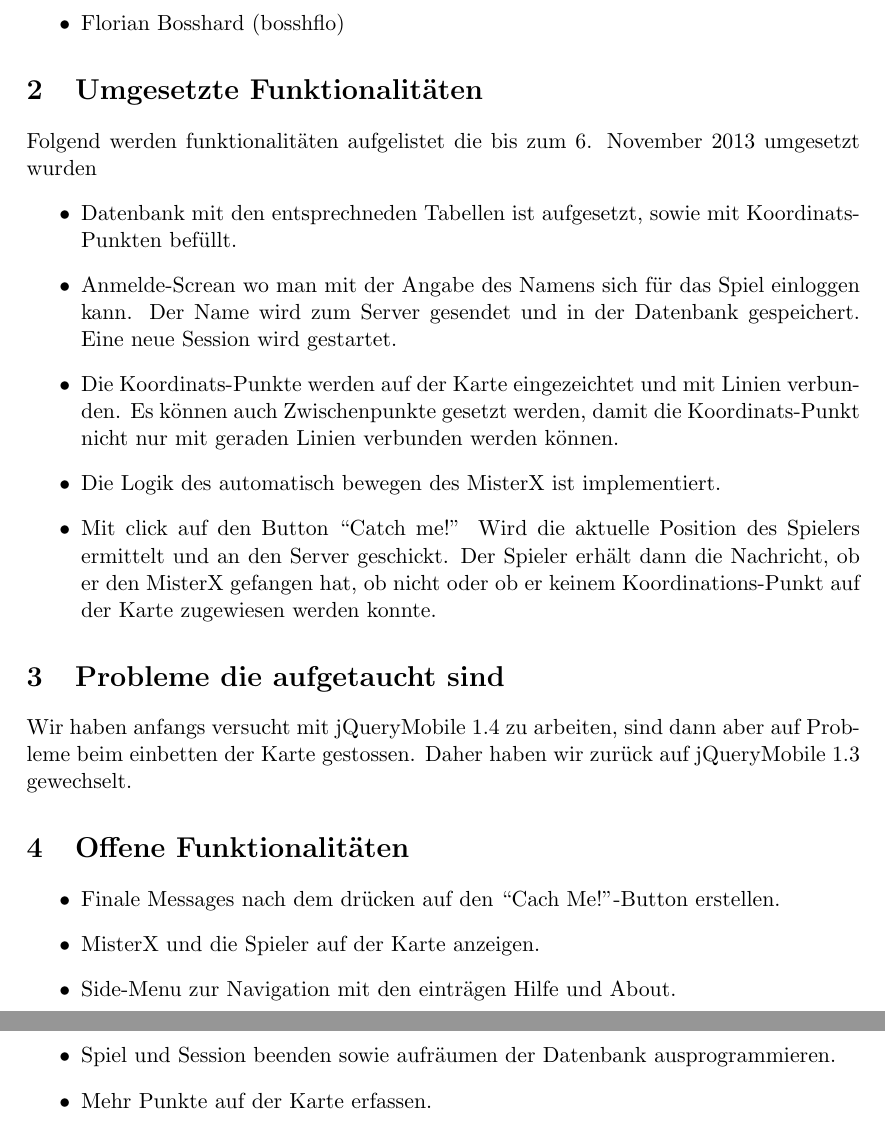
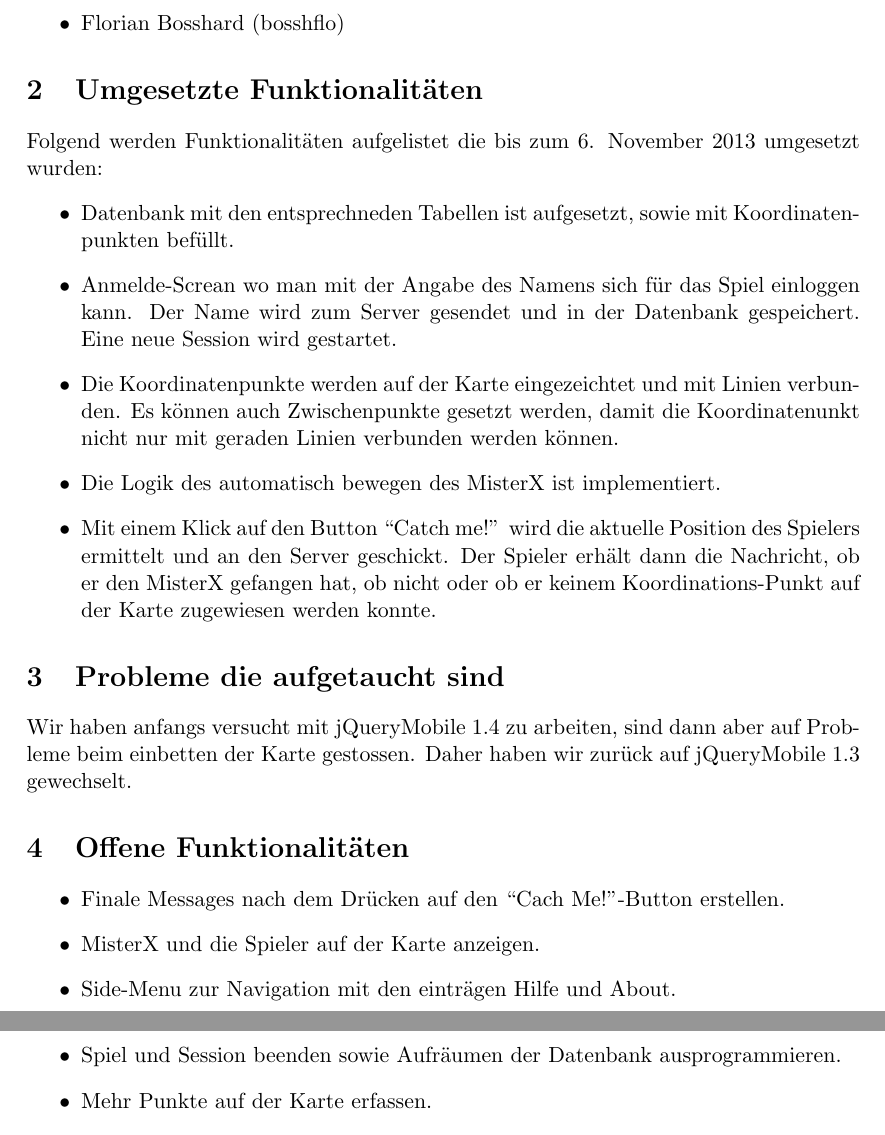
Before and after one commit to florianbosshard/Yard, a LaTeX document (Dokumentation/Zwischenstand_Projekt.tex): two parts of pages 2 and 3 of 3, joined at a grey line, cut so that both start at the same text. Compiled offline with pdfLaTeX.

Commit message:
Kleine Schreibfehler korrigiert

```diff
--- a/Dokumentation/Zwischenstand_Projekt.tex
+++ b/Dokumentation/Zwischenstand_Projekt.tex
@@ -27,13 +27,13 @@ Das Projekt wird von folgenden Personen entwickelt:
 
 
 \section{Umgesetzte Funktionalitäten}
-Folgend werden funktionalitäten aufgelistet die bis zum 6. November 2013 umgesetzt wurden
+Folgend werden Funktionalitäten aufgelistet die bis zum 6. November 2013 umgesetzt wurden:
 \begin{itemize}
-\item Datenbank mit den entsprechneden Tabellen ist aufgesetzt, sowie mit Koordinats-Punkten befüllt.
+\item Datenbank mit den entsprechneden Tabellen ist aufgesetzt, sowie mit Koordinatenpunkten befüllt.
 \item Anmelde-Screan wo man mit der Angabe des Namens sich für das Spiel einloggen kann. Der Name wird zum Server gesendet und in der Datenbank gespeichert. Eine neue Session wird gestartet.
-\item Die Koordinats-Punkte werden auf der Karte eingezeichtet und mit Linien verbunden. Es können auch Zwischenpunkte gesetzt werden, damit die Koordinats-Punkt nicht nur mit geraden Linien verbunden werden können.
+\item Die Koordinatenpunkte werden auf der Karte eingezeichtet und mit Linien verbunden. Es können auch Zwischenpunkte gesetzt werden, damit die Koordinatenunkt nicht nur mit geraden Linien verbunden werden können.
 \item Die Logik des automatisch bewegen des MisterX ist implementiert.
-\item Mit click auf den Button ``Catch me!'' Wird die aktuelle Position des Spielers ermittelt und an den Server geschickt. Der Spieler erhält dann die Nachricht, ob er den MisterX gefangen hat, ob nicht oder ob er keinem Koordinations-Punkt auf der Karte zugewiesen werden konnte.
+\item Mit einem Klick auf den Button ``Catch me!'' wird die aktuelle Position des Spielers ermittelt und an den Server geschickt. Der Spieler erhält dann die Nachricht, ob er den MisterX gefangen hat, ob nicht oder ob er keinem Koordinations-Punkt auf der Karte zugewiesen werden konnte.
 \end{itemize}
 
 
@@ -43,10 +43,10 @@ Wir haben anfangs versucht mit jQueryMobile 1.4 zu arbeiten, sind dann aber auf
 
 \section{Offene Funktionalitäten}
 \begin{itemize}
-\item Finale Messages nach dem drücken auf den ``Cach Me!''-Button erstellen.
+\item Finale Messages nach dem Drücken auf den ``Cach Me!''-Button erstellen.
 \item MisterX und die Spieler auf der Karte anzeigen.
 \item Side-Menu zur Navigation mit den einträgen Hilfe und About.
-\item Spiel und Session beenden sowie aufräumen der Datenbank ausprogrammieren.
+\item Spiel und Session beenden sowie Aufräumen der Datenbank ausprogrammieren.
 \item Mehr Punkte auf der Karte erfassen.
 \item Das GUI muss noch via einem Theme angepasst werden, damit die Applikation kein Standard-Aussehen hat.
 \item Spiel Testen
```
